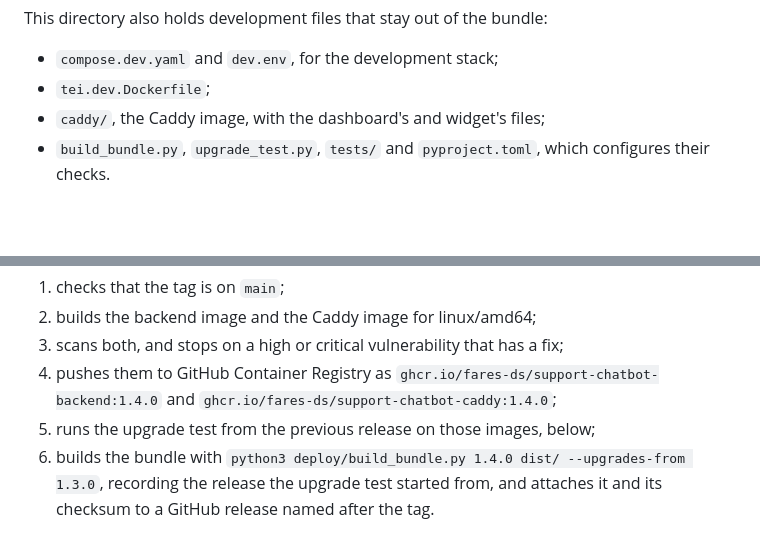
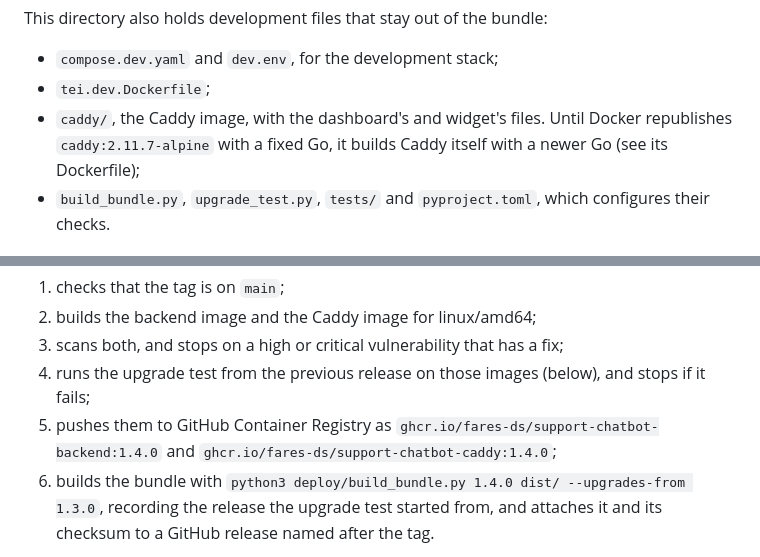
Before and after one commit to fares-ds/support-chatbot, a Markdown page: deploy/README.md, 2 parts joined by grey strips. GitHub-like rendering; blank space fills up the shorter version.

Commit message:
docs: release steps in order, the Caddy build, and the API contract
deploy/README listed the release's push before its upgrade test; publish
tests the images first and pushes only once the test passes. It now also
says why the Caddy image builds Caddy itself, until upstream republishes.
The glossary gains the API contract, now a term in the code.

Co-Authored-By: Claude Opus 5.5 <noreply@anthropic.com>

```diff
--- a/deploy/README.md
+++ b/deploy/README.md
@@ -14,7 +14,7 @@ What the vendor copies to a business's server to install or upgrade Support Chat
 This directory also holds development files that stay out of the bundle:
 - `compose.dev.yaml` and `dev.env`, for the development stack;
 - `tei.dev.Dockerfile`;
-- `caddy/`, the Caddy image, with the dashboard's and widget's files;
+- `caddy/`, the Caddy image, with the dashboard's and widget's files. Until Docker republishes `caddy:2.11.7-alpine` with a fixed Go, it builds Caddy itself with a newer Go (see its Dockerfile);
 - `build_bundle.py`, `upgrade_test.py`, `tests/` and `pyproject.toml`, which configures their checks.
 
 ## Releases
@@ -31,8 +31,8 @@ The Release workflow (`.github/workflows/release.yml`) then:
 1. checks that the tag is on `main`;
 2. builds the backend image and the Caddy image for linux/amd64;
 3. scans both, and stops on a high or critical vulnerability that has a fix;
-4. pushes them to GitHub Container Registry as `ghcr.io/fares-ds/support-chatbot-backend:1.4.0` and `ghcr.io/fares-ds/support-chatbot-caddy:1.4.0`;
-5. runs the upgrade test from the previous release on those images, below;
+4. runs the upgrade test from the previous release on those images (below), and stops if it fails;
+5. pushes them to GitHub Container Registry as `ghcr.io/fares-ds/support-chatbot-backend:1.4.0` and `ghcr.io/fares-ds/support-chatbot-caddy:1.4.0`;
 6. builds the bundle with `python3 deploy/build_bundle.py 1.4.0 dist/ --upgrades-from 1.3.0`, recording the release the upgrade test started from, and attaches it and its checksum to a GitHub release named after the tag.
 
 `build_bundle.py` refuses to build when an image is not pinned, or when `compose.yaml` reads a setting that `env.template` does not list. Every pull request that touches the backend or `deploy/` runs the same build without publishing, and starts the bundle on the CI runner.
```
Also changed, not shown: docs/glossary.md (+2 -1 lines).
